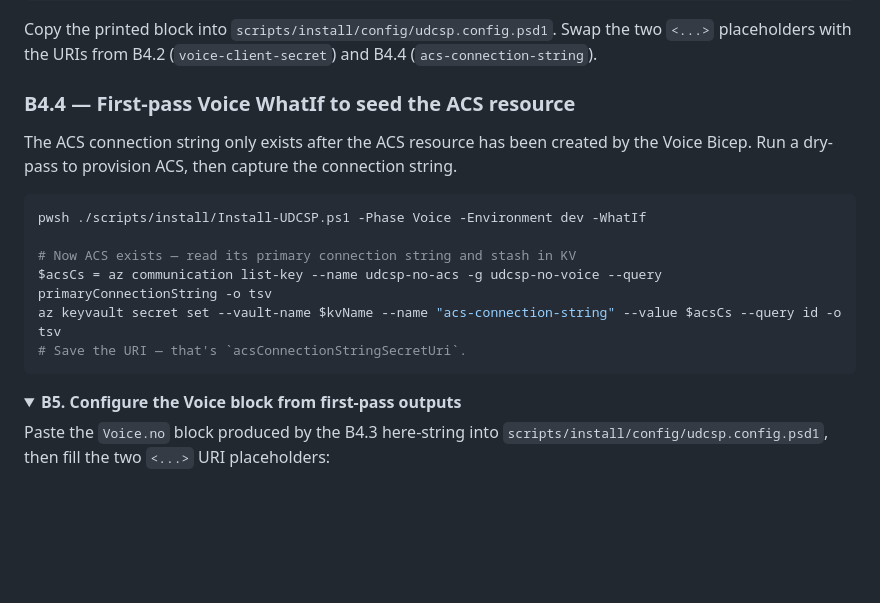
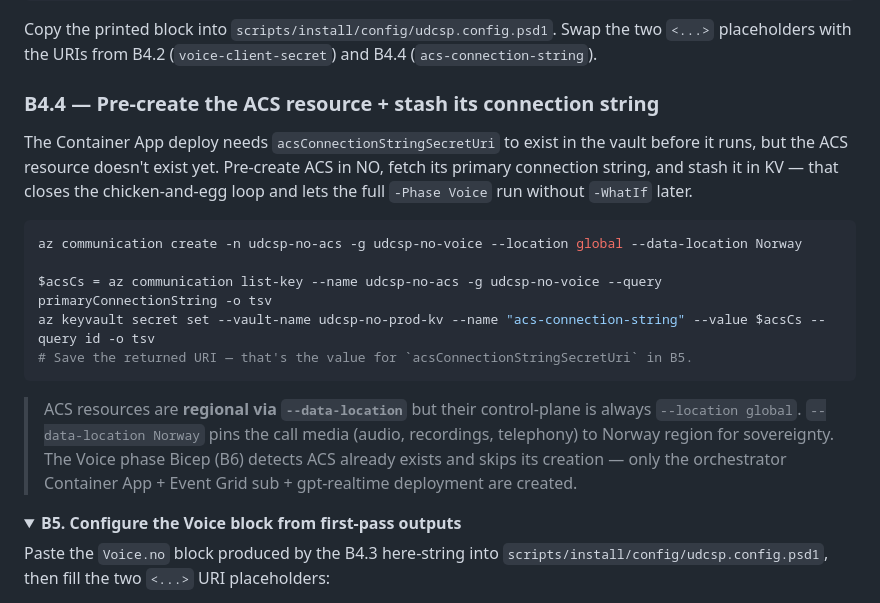
Before and after one commit to fredgis/UDCSP, a Markdown page: docs/tech/installation.md, the part around the change. Drawn GitHub-style; folded sections open; blank space fills up the shorter version.

Commit message:
docs(install): B4.4 = pre-create ACS NO directly (fix chicken-and-egg with -WhatIf)

````diff
--- a/docs/tech/installation.md
+++ b/docs/tech/installation.md
@@ -532,18 +532,19 @@ Voice.no = @{
 
 Copy the printed block into `scripts/install/config/udcsp.config.psd1`. Swap the two `<...>` placeholders with the URIs from B4.2 (`voice-client-secret`) and B4.4 (`acs-connection-string`).
 
-### B4.4 — First-pass Voice WhatIf to seed the ACS resource
+### B4.4 — Pre-create the ACS resource + stash its connection string
 
-The ACS connection string only exists after the ACS resource has been created by the Voice Bicep. Run a dry-pass to provision ACS, then capture the connection string.
+The Container App deploy needs `acsConnectionStringSecretUri` to exist in the vault before it runs, but the ACS resource doesn't exist yet. Pre-create ACS in NO, fetch its primary connection string, and stash it in KV — that closes the chicken-and-egg loop and lets the full `-Phase Voice` run without `-WhatIf` later.
 
 ```powershell
-pwsh ./scripts/install/Install-UDCSP.ps1 -Phase Voice -Environment dev -WhatIf
+az communication create -n udcsp-no-acs -g udcsp-no-voice --location global --data-location Norway
 
-# Now ACS exists — read its primary connection string and stash in KV
 $acsCs = az communication list-key --name udcsp-no-acs -g udcsp-no-voice --query primaryConnectionString -o tsv
-az keyvault secret set --vault-name $kvName --name "acs-connection-string" --value $acsCs --query id -o tsv
-# Save the URI — that's `acsConnectionStringSecretUri`.
+az keyvault secret set --vault-name udcsp-no-prod-kv --name "acs-connection-string" --value $acsCs --query id -o tsv
+# Save the returned URI — that's the value for `acsConnectionStringSecretUri` in B5.
 ```
+
+> ACS resources are **regional via `--data-location`** but their control-plane is always `--location global`. `--data-location Norway` pins the call media (audio, recordings, telephony) to Norway region for sovereignty. The Voice phase Bicep (B6) detects ACS already exists and skips its creation — only the orchestrator Container App + Event Grid sub + gpt-realtime deployment are created.
 
 </details>
 
````
